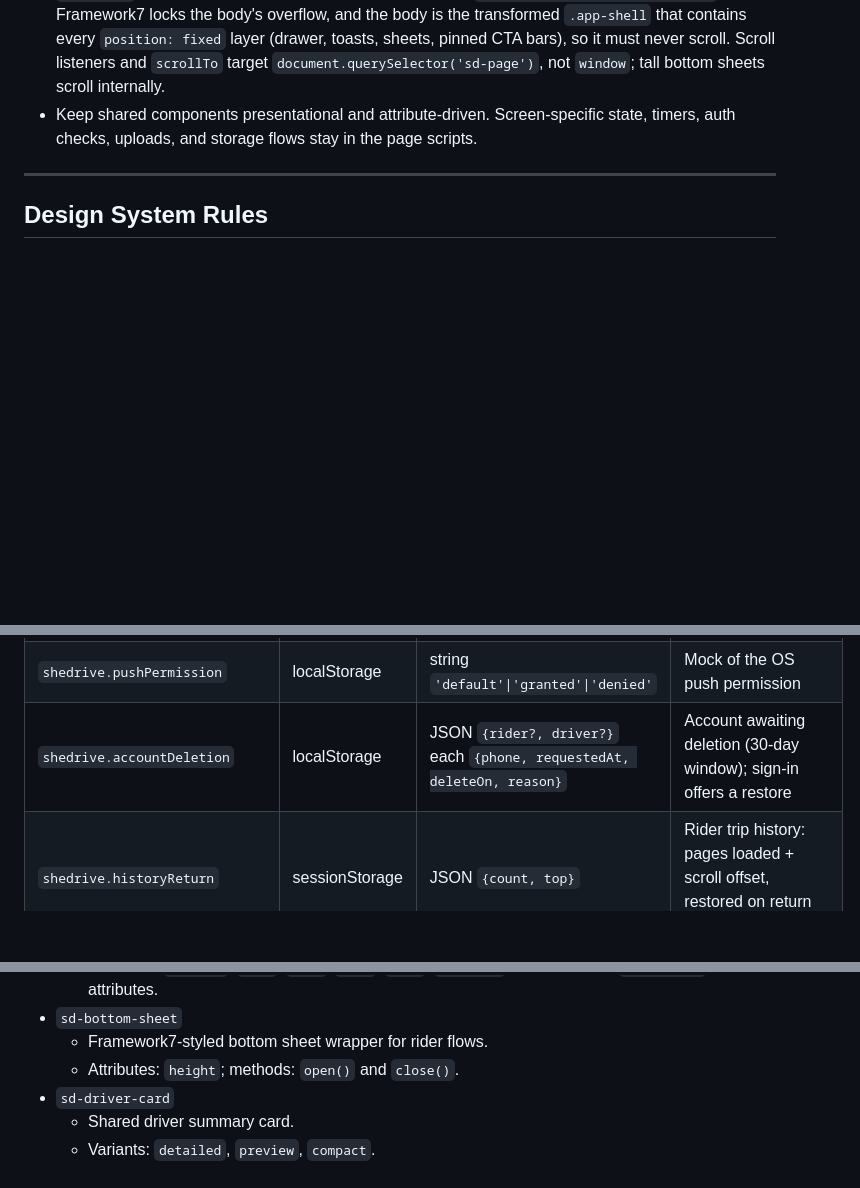
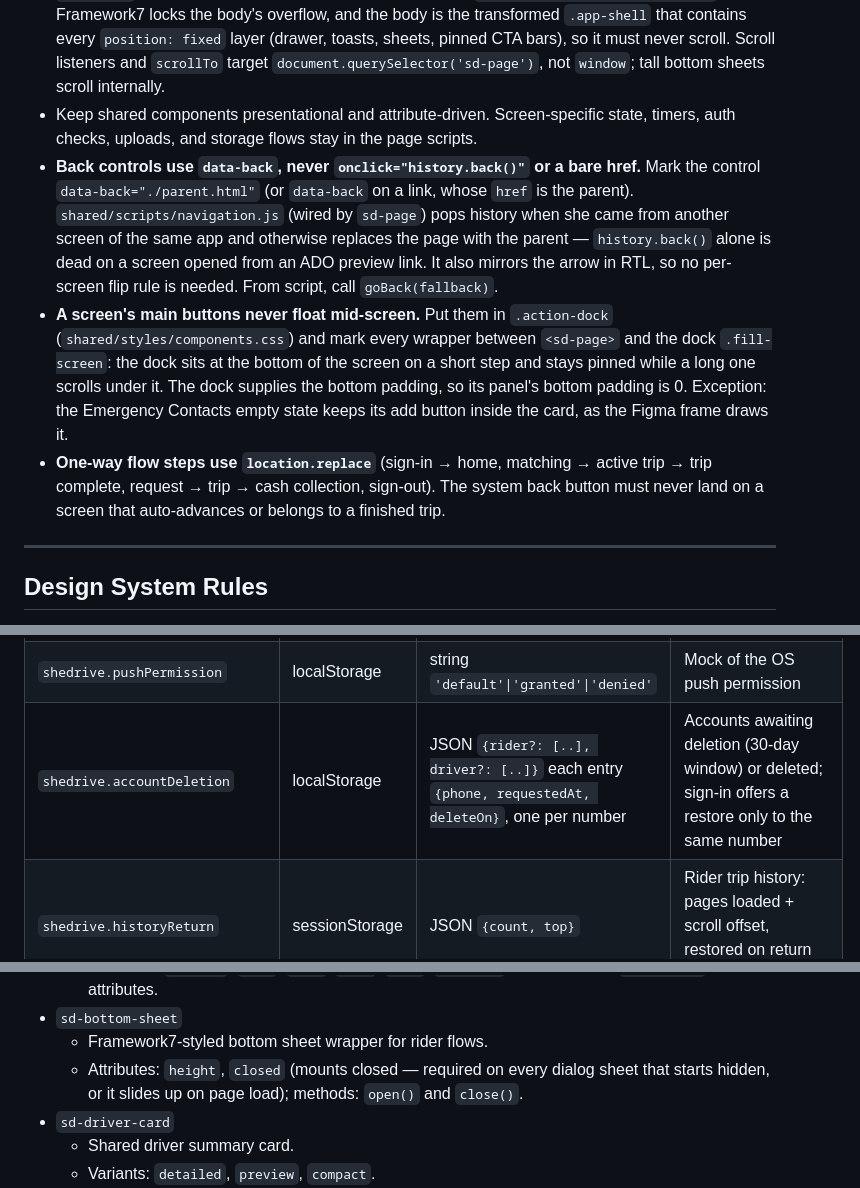
Before and after one commit to poparab/SheDrive, a Markdown page: CLAUDE.md, 3 parts joined by grey strips. GitHub-like rendering; blank space fills up the shorter version.

Commit message:
chore: bump shedrive-web (back navigation, action dock, delete-account flow); document the rules
CLAUDE.md now records: back controls use data-back (shared/scripts/navigation.js),
one-way flow steps use location.replace, a screen's main buttons sit in
.action-dock, sd-bottom-sheet's `closed` attribute, and the per-number
shedrive.accountDeletion shape.

Co-Authored-By: Claude Opus 5.5 <noreply@anthropic.com>

```diff
--- a/CLAUDE.md
+++ b/CLAUDE.md
@@ -57,6 +57,9 @@ Keep screen-specific markup, ids, and behavior in the rider screen files; only e
 - Reuse existing class names intentionally so screen CSS keeps working after componentization.
 - **`<sd-page>` is the one scroll container on every screen** (`shared/styles/f7-overrides.css`). Framework7 locks the body's overflow, and the body is the transformed `.app-shell` that contains every `position: fixed` layer (drawer, toasts, sheets, pinned CTA bars), so it must never scroll. Scroll listeners and `scrollTo` target `document.querySelector('sd-page')`, not `window`; tall bottom sheets scroll internally.
 - Keep shared components presentational and attribute-driven. Screen-specific state, timers, auth checks, uploads, and storage flows stay in the page scripts.
+- **Back controls use `data-back`, never `onclick="history.back()"` or a bare href.** Mark the control `data-back="./parent.html"` (or `data-back` on a link, whose `href` is the parent). `shared/scripts/navigation.js` (wired by `sd-page`) pops history when she came from another screen of the same app and otherwise replaces the page with the parent — `history.back()` alone is dead on a screen opened from an ADO preview link. It also mirrors the arrow in RTL, so no per-screen flip rule is needed. From script, call `goBack(fallback)`.
+- **A screen's main buttons never float mid-screen.** Put them in `.action-dock` (`shared/styles/components.css`) and mark every wrapper between `<sd-page>` and the dock `.fill-screen`: the dock sits at the bottom of the screen on a short step and stays pinned while a long one scrolls under it. The dock supplies the bottom padding, so its panel's bottom padding is 0. Exception: the Emergency Contacts empty state keeps its add button inside the card, as the Figma frame draws it.
+- **One-way flow steps use `location.replace`** (sign-in → home, matching → active trip → trip complete, request → trip → cash collection, sign-out). The system back button must never land on a screen that auto-advances or belongs to a finished trip.
 
 ---
 
@@ -106,7 +109,7 @@ Rules:
 | `shedrive.notificationsRead` | localStorage | JSON `{rider: [id], driver: [id]}` | Notification inbox read state, per app |
 | `shedrive.notificationPrefs` | localStorage | JSON `{rider: {key: bool}, driver: {…}}` | Notification category switches (locked categories are never stored) |
 | `shedrive.pushPermission` | localStorage | string `'default'\|'granted'\|'denied'` | Mock of the OS push permission |
-| `shedrive.accountDeletion` | localStorage | JSON `{rider?, driver?}` each `{phone, requestedAt, deleteOn, reason}` | Account awaiting deletion (30-day window); sign-in offers a restore |
+| `shedrive.accountDeletion` | localStorage | JSON `{rider?: [..], driver?: [..]}` each entry `{phone, requestedAt, deleteOn}`, one per number | Accounts awaiting deletion (30-day window) or deleted; sign-in offers a restore only to the same number |
 | `shedrive.historyReturn` | sessionStorage | JSON `{count, top}` | Rider trip history: pages loaded + scroll offset, restored on return from a trip detail |
 | `shedrive.driverHistoryScroll` | sessionStorage | string (px) | Driver trip history scroll offset, restored on return from a trip detail |
 
@@ -262,7 +265,7 @@ Component APIs:
   - Attributes: `variant`, `size`, `full`, `icon`, `type`, `disabled`, plus ARIA and `data-i18n*` attributes.
 - `sd-bottom-sheet`
   - Framework7-styled bottom sheet wrapper for rider flows.
-  - Attributes: `height`; methods: `open()` and `close()`.
+  - Attributes: `height`, `closed` (mounts closed — required on every dialog sheet that starts hidden, or it slides up on page load); methods: `open()` and `close()`.
 - `sd-driver-card`
   - Shared driver summary card.
   - Variants: `detailed`, `preview`, `compact`.
```
